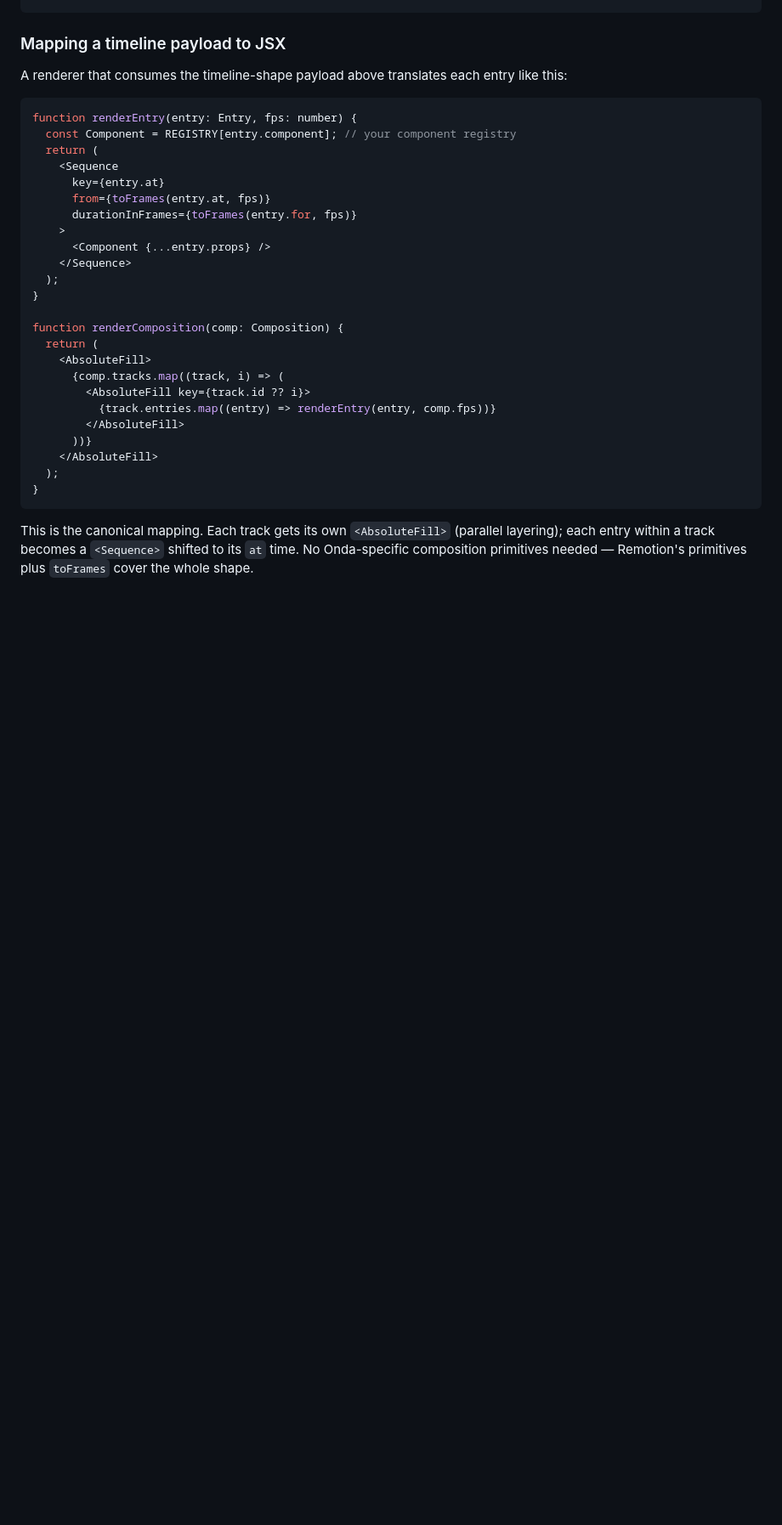
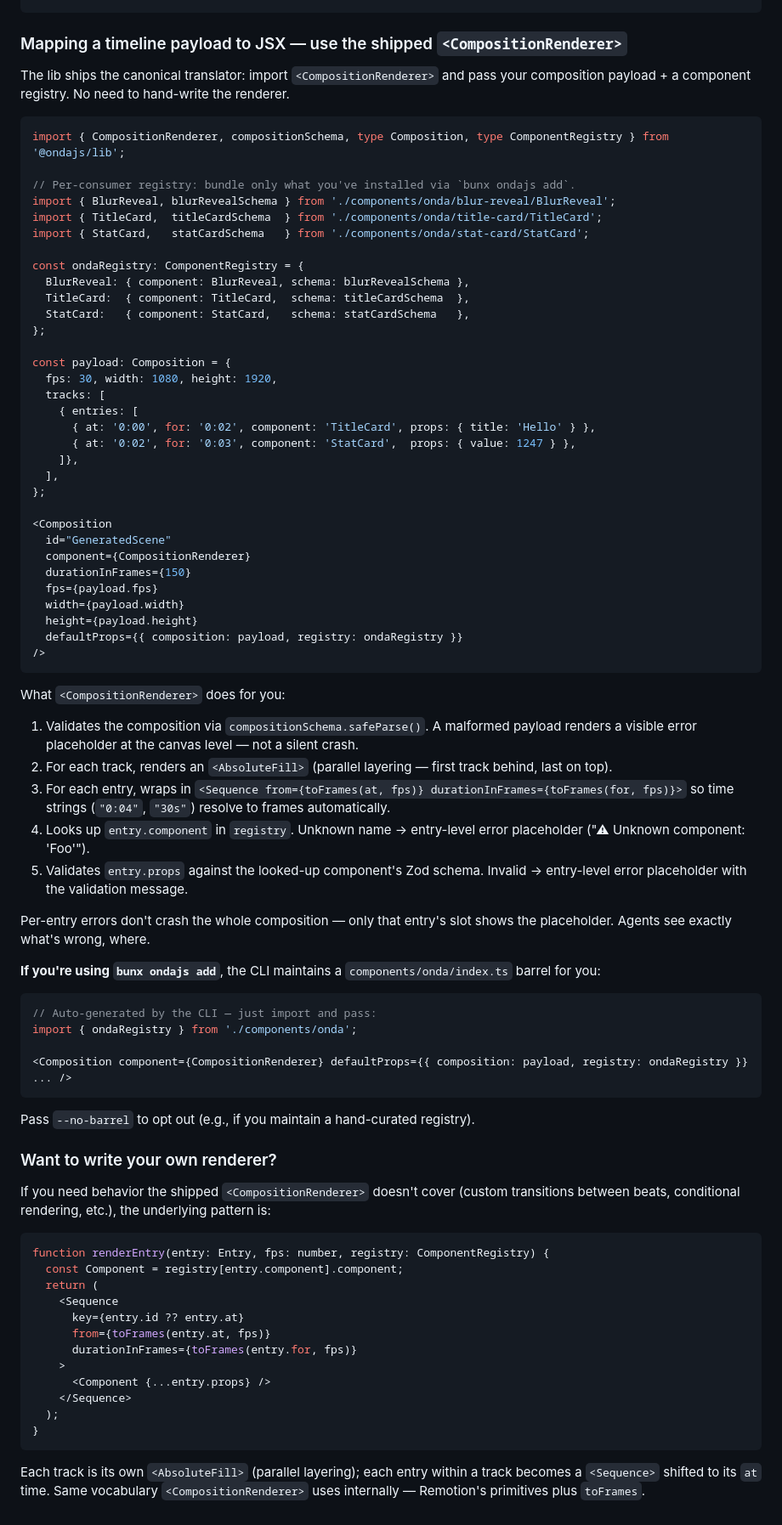
Before and after one commit to degueba/onda, a Markdown page: docs/composing-with-onda.md, the part around the change. Shown at 85% size. Rendered like a GitHub page; blank space fills up the shorter version.

Commit message:
docs(composing): reference shipped <CompositionRenderer> + barrel pattern
The "Mapping a timeline payload to JSX" section previously showed a
hand-written renderer as the canonical pattern. Now that the lib ships
`<CompositionRenderer>` and the CLI maintains the `ondaRegistry`
barrel, the section leads with the one-import-and-use path:

- Import `<CompositionRenderer>` + the payload types from the lib.
- Import the auto-generated `ondaRegistry` from the CLI-maintained barrel.
- Pass both to a Remotion `<Composition>` — that's the whole renderer.

The hand-written renderer pattern stays as a fallback for consumers who
need behavior the shipped renderer doesn't cover (custom transitions,
conditional rendering). Documents the four agent-debugging affordances
the shipped renderer provides (schema validation, missing-component
placeholders, invalid-prop placeholders, per-entry safety).

````diff
--- a/docs/composing-with-onda.md
+++ b/docs/composing-with-onda.md
@@ -410,16 +410,76 @@ import { fade } from '@remotion/transitions/fade';
 </TransitionSeries>
 ```
 
-### Mapping a timeline payload to JSX
+### Mapping a timeline payload to JSX — use the shipped `<CompositionRenderer>`
 
-A renderer that consumes the timeline-shape payload above translates each entry like this:
+The lib ships the canonical translator: import `<CompositionRenderer>` and pass your composition payload + a component registry. No need to hand-write the renderer.
 
 ```tsx
-function renderEntry(entry: Entry, fps: number) {
-  const Component = REGISTRY[entry.component]; // your component registry
+import { CompositionRenderer, compositionSchema, type Composition, type ComponentRegistry } from '@ondajs/lib';
+
+// Per-consumer registry: bundle only what you've installed via `bunx ondajs add`.
+import { BlurReveal, blurRevealSchema } from './components/onda/blur-reveal/BlurReveal';
+import { TitleCard,  titleCardSchema  } from './components/onda/title-card/TitleCard';
+import { StatCard,   statCardSchema   } from './components/onda/stat-card/StatCard';
+
+const ondaRegistry: ComponentRegistry = {
+  BlurReveal: { component: BlurReveal, schema: blurRevealSchema },
+  TitleCard:  { component: TitleCard,  schema: titleCardSchema  },
+  StatCard:   { component: StatCard,   schema: statCardSchema   },
+};
+
+const payload: Composition = {
+  fps: 30, width: 1080, height: 1920,
+  tracks: [
+    { entries: [
+      { at: '0:00', for: '0:02', component: 'TitleCard', props: { title: 'Hello' } },
+      { at: '0:02', for: '0:03', component: 'StatCard',  props: { value: 1247 } },
+    ]},
+  ],
+};
+
+<Composition
+  id="GeneratedScene"
+  component={CompositionRenderer}
+  durationInFrames={150}
+  fps={payload.fps}
+  width={payload.width}
+  height={payload.height}
+  defaultProps={{ composition: payload, registry: ondaRegistry }}
+/>
+```
+
+What `<CompositionRenderer>` does for you:
+
+1. Validates the composition via `compositionSchema.safeParse()`. A malformed payload renders a visible error placeholder at the canvas level — not a silent crash.
+2. For each track, renders an `<AbsoluteFill>` (parallel layering — first track behind, last on top).
+3. For each entry, wraps in `<Sequence from={toFrames(at, fps)} durationInFrames={toFrames(for, fps)}>` so time strings (`"0:04"`, `"30s"`) resolve to frames automatically.
+4. Looks up `entry.component` in `registry`. Unknown name → entry-level error placeholder ("⚠ Unknown component: 'Foo'").
+5. Validates `entry.props` against the looked-up component's Zod schema. Invalid → entry-level error placeholder with the validation message.
+
+Per-entry errors don't crash the whole composition — only that entry's slot shows the placeholder. Agents see exactly what's wrong, where.
+
+**If you're using `bunx ondajs add`**, the CLI maintains a `components/onda/index.ts` barrel for you:
+
+```tsx
+// Auto-generated by the CLI — just import and pass:
+import { ondaRegistry } from './components/onda';
+
+<Composition component={CompositionRenderer} defaultProps={{ composition: payload, registry: ondaRegistry }} ... />
+```
+
+Pass `--no-barrel` to opt out (e.g., if you maintain a hand-curated registry).
+
+### Want to write your own renderer?
+
+If you need behavior the shipped `<CompositionRenderer>` doesn't cover (custom transitions between beats, conditional rendering, etc.), the underlying pattern is:
+
+```tsx
+function renderEntry(entry: Entry, fps: number, registry: ComponentRegistry) {
+  const Component = registry[entry.component].component;
   return (
     <Sequence
-      key={entry.at}
+      key={entry.id ?? entry.at}
       from={toFrames(entry.at, fps)}
       durationInFrames={toFrames(entry.for, fps)}
     >
@@ -427,18 +487,6 @@ function renderEntry(entry: Entry, fps: number) {
     </Sequence>
   );
 }
-
-function renderComposition(comp: Composition) {
-  return (
-    <AbsoluteFill>
-      {comp.tracks.map((track, i) => (
-        <AbsoluteFill key={track.id ?? i}>
-          {track.entries.map((entry) => renderEntry(entry, comp.fps))}
-        </AbsoluteFill>
-      ))}
-    </AbsoluteFill>
-  );
-}
 ```
 
-This is the canonical mapping. Each track gets its own `<AbsoluteFill>` (parallel layering); each entry within a track becomes a `<Sequence>` shifted to its `at` time. No Onda-specific composition primitives needed — Remotion's primitives plus `toFrames` cover the whole shape.
+Each track is its own `<AbsoluteFill>` (parallel layering); each entry within a track becomes a `<Sequence>` shifted to its `at` time. Same vocabulary `<CompositionRenderer>` uses internally — Remotion's primitives plus `toFrames`.
````
